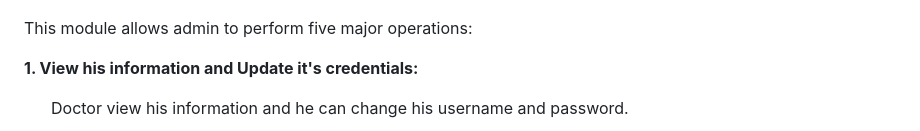
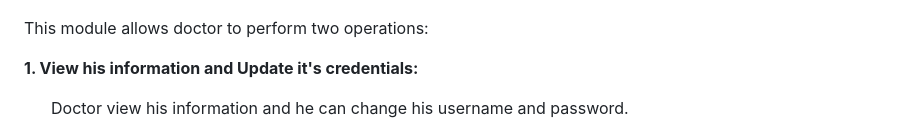
Before and after one commit to bstawy/Hospital-Management-System, a Markdown page: README.md, the part around the change. Drawn GitHub-style.

```diff
--- a/README.md
+++ b/README.md
@@ -114,7 +114,7 @@ Once the doctor clicking the ‘Login’ button, they will be redirected to thei
   ![image](Screenshots/11_Doctor_dashboard.png)
 
 
-This module allows admin to perform five major operations:
+This module allows doctor to perform two operations:
 
 **1. View his information and Update it's credentials:**
 
```
